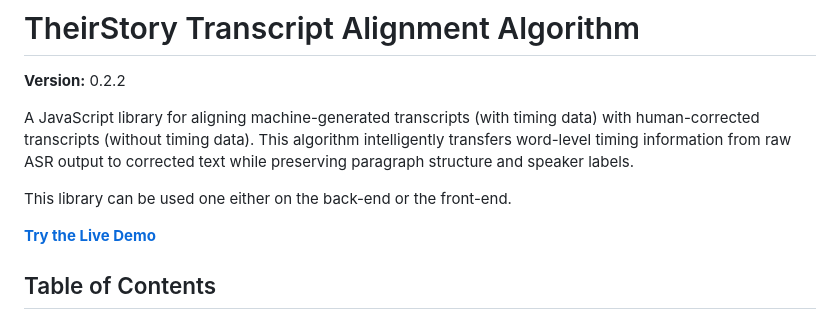
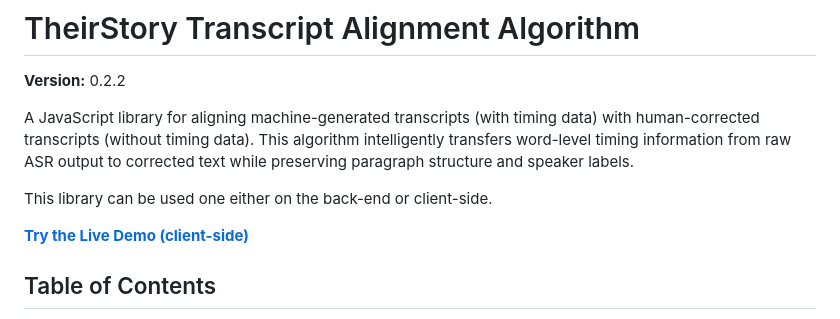
Before and after one commit to theirstory/ts-aligner, a Markdown page: README.md, the part around the change. Rendered like a GitHub page.

Commit message:
Clarify library usage in README
Updated README to clarify usage on client-side.

```diff
--- a/README.md
+++ b/README.md
@@ -4,9 +4,9 @@
 
 A JavaScript library for aligning machine-generated transcripts (with timing data) with human-corrected transcripts (without timing data). This algorithm intelligently transfers word-level timing information from raw ASR output to corrected text while preserving paragraph structure and speaker labels.
 
-This library can be used one either on the back-end or the front-end.
+This library can be used one either on the back-end or client-side.
 
-**[Try the Live Demo](https://theirstory.github.io/ts-aligner/demo/index.html)**
+**[Try the Live Demo (client-side)](https://theirstory.github.io/ts-aligner/demo/index.html)**
 
 ## Table of Contents
 
```
